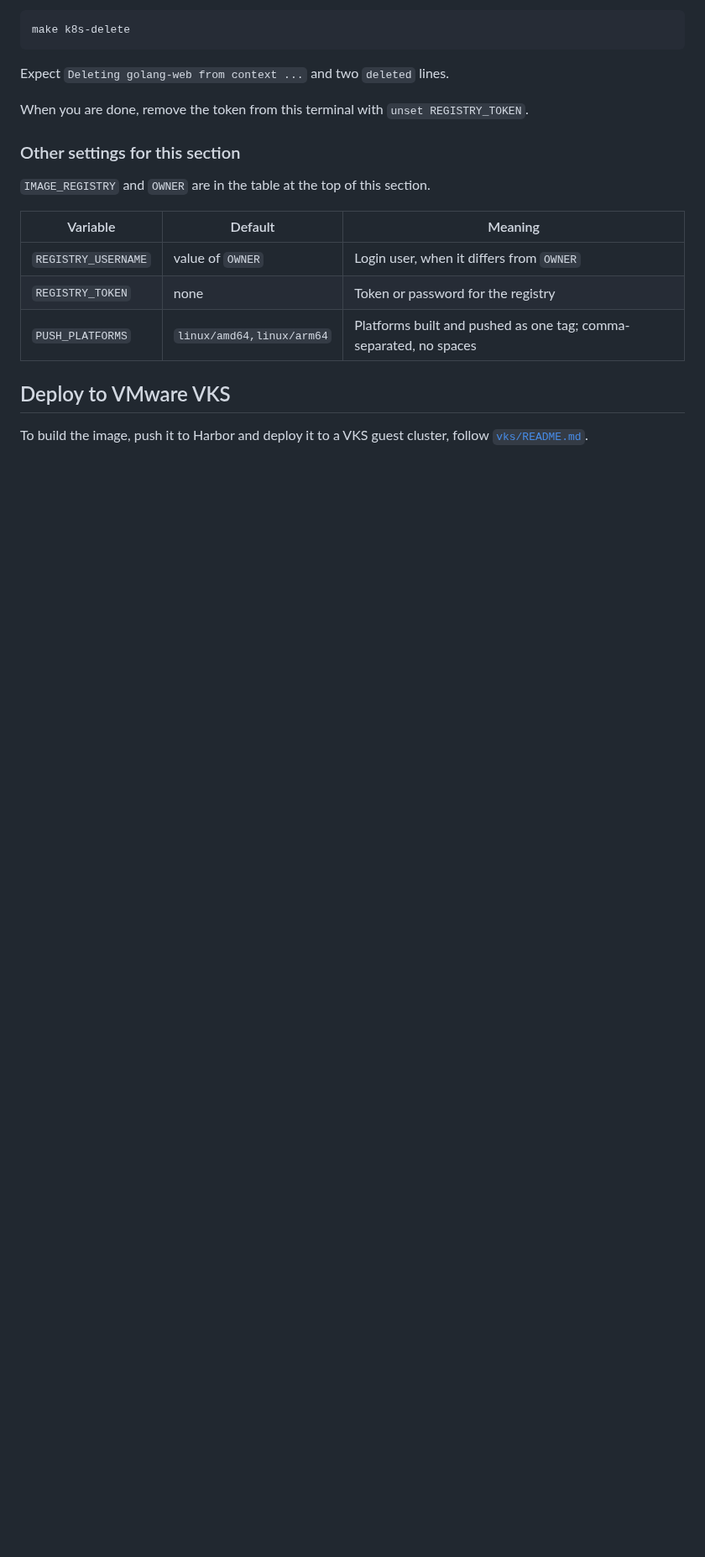
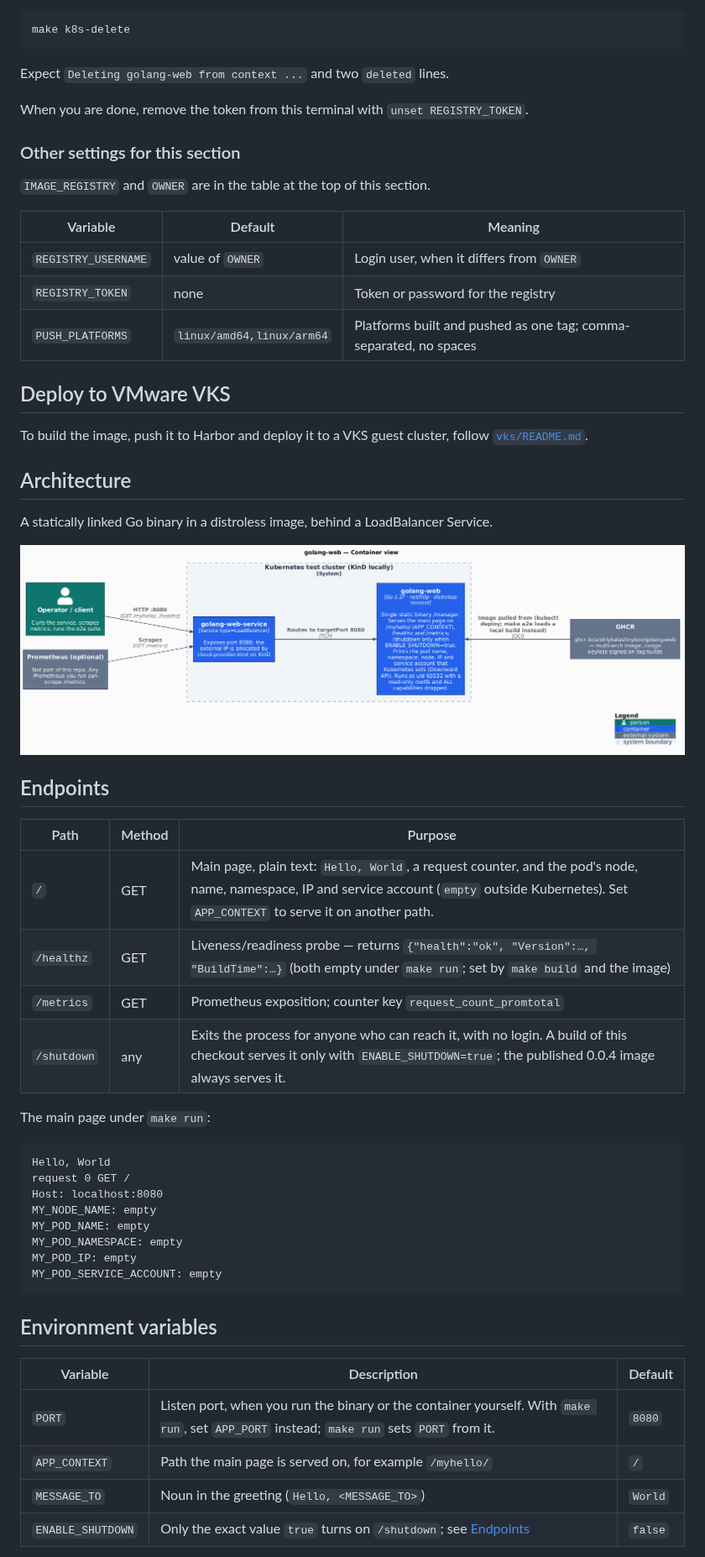
Before and after one commit to AndriyKalashnykov/golang-web, a Markdown page: README.md, the part around one of its changes. Shown at 84% size. Drawn GitHub-style; pictures changed too: docs/diagrams/out/c4-container.png; blank space fills up the shorter version.

````diff
--- a/README.md
+++ b/README.md
@@ -659,3 +601,40 @@ When you are done, remove the token from this terminal with `unset REGISTRY_TOKE
 
 To build the image, push it to Harbor and deploy it to a VKS guest cluster, follow [`vks/README.md`](vks/README.md).
 
+## Architecture
+
+A statically linked Go binary in a distroless image, behind a LoadBalancer Service.
+
+<p align="center"><img src="docs/diagrams/out/c4-container.png" alt="C4 Container diagram for golang-web" width="800"></p>
+
+## Endpoints
+
+| Path | Method | Purpose |
+|------|--------|---------|
+| `/` | GET | Main page, plain text: `Hello, World`, a request counter, and the pod's node, name, namespace, IP and service account (`empty` outside Kubernetes). Set `APP_CONTEXT` to serve it on another path. |
+| `/healthz` | GET | Liveness/readiness probe — returns `{"health":"ok", "Version":…, "BuildTime":…}` (both empty under `make run`; set by `make build` and the image) |
+| `/metrics` | GET | Prometheus exposition; counter key `request_count_promtotal` |
+| `/shutdown` | any | Exits the process for anyone who can reach it, with no login. A build of this checkout serves it only with `ENABLE_SHUTDOWN=true`; the published 0.0.4 image always serves it. |
+
+The main page under `make run`:
+
+```text
+Hello, World
+request 0 GET /
+Host: localhost:8080
+MY_NODE_NAME: empty
+MY_POD_NAME: empty
+MY_POD_NAMESPACE: empty
+MY_POD_IP: empty
+MY_POD_SERVICE_ACCOUNT: empty
+```
+
+## Environment variables
+
+| Variable | Description | Default |
+|----------|-------------|---------|
+| `PORT` | Listen port, when you run the binary or the container yourself. With `make run`, set `APP_PORT` instead; `make run` sets `PORT` from it. | `8080` |
+| `APP_CONTEXT` | Path the main page is served on, for example `/myhello/` | `/` |
+| `MESSAGE_TO` | Noun in the greeting (`Hello, <MESSAGE_TO>`) | `World` |
+| `ENABLE_SHUTDOWN` | Only the exact value `true` turns on `/shutdown`; see [Endpoints](#endpoints) | `false` |
+
````
Also changed, not shown: other parts of README.md (+55 -95 lines), CLAUDE.md (+6 -0 lines), 5 other files.
